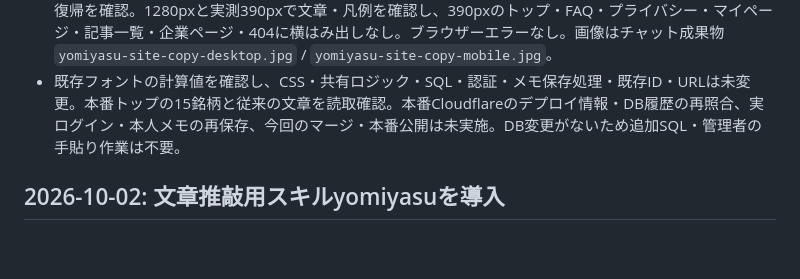
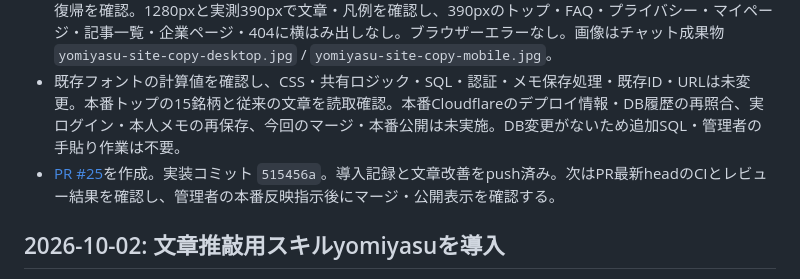
Before and after one commit to okky46/hikokaika-watch, a Markdown page: docs/PROGRESS.md, the part around the change. GitHub-like rendering; blank space fills up the shorter version.

```diff
--- a/docs/PROGRESS.md
+++ b/docs/PROGRESS.md
@@ -6,6 +6,7 @@
 - yomiyasuの意味保持・情報の不増補に従い、抽出した公開文のリンターと変更前後のDiff検査を実施。残った4指摘は、広告条件を保つ自然な「ます」の連続、配色の自動判定を否定する必要な説明、動的メール表示の「ログイン中:」、操作対象の☆であり、機械的に削除しない。コロンや☆を装飾として追加していない。
 - 検証: 136テスト成功、型チェック0エラー・0警告（既存ヒント3件）、サンプル31ページのビルドと静的成果物検査成功。ブラウザーで検索11件→1件、詳細への移動、根拠欄の開閉、検索条件を保持した一覧への復帰を確認。1280pxと実測390pxで文章・凡例を確認し、390pxのトップ・FAQ・プライバシー・マイページ・記事一覧・企業ページ・404に横はみ出しなし。ブラウザーエラーなし。画像はチャット成果物 `yomiyasu-site-copy-desktop.jpg` / `yomiyasu-site-copy-mobile.jpg`。
 - 既存フォントの計算値を確認し、CSS・共有ロジック・SQL・認証・メモ保存処理・既存ID・URLは未変更。本番トップの15銘柄と従来の文章を読取確認。本番Cloudflareのデプロイ情報・DB履歴の再照合、実ログイン・本人メモの再保存、今回のマージ・本番公開は未実施。DB変更がないため追加SQL・管理者の手貼り作業は不要。
+- [PR #25](https://github.com/okky46/hikokaika-watch/pull/25)を作成。実装コミット `515456a`。導入記録と文章改善をpush済み。次はPR最新headのCIとレビュー結果を確認し、管理者の本番反映指示後にマージ・公開表示を確認する。
 
 ## 2026-10-02: 文章推敲用スキルyomiyasuを導入
 
```
Also changed, not shown: docs/UPDATE_PLAN_2026_09.md (+1 -1 lines).
